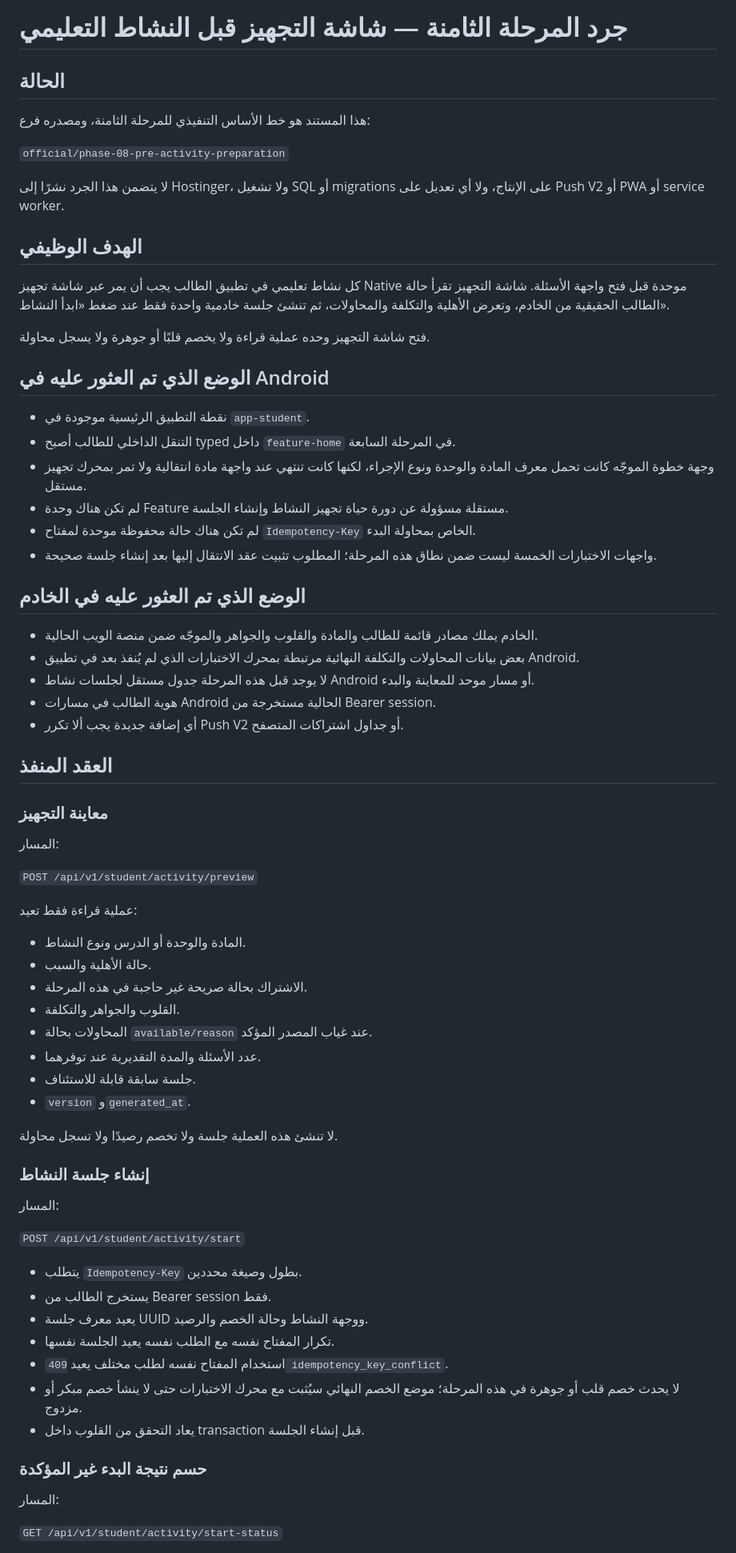
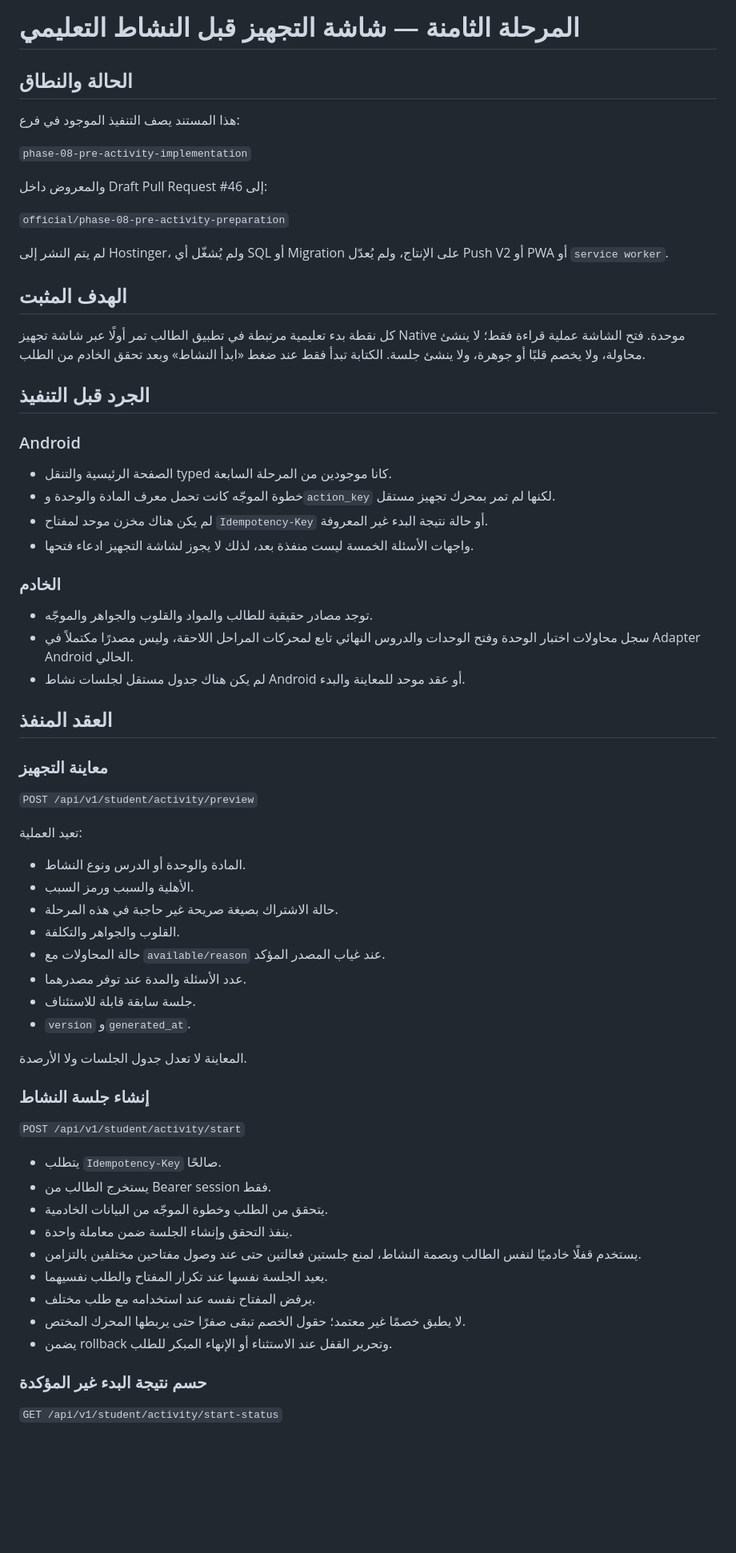
Before and after one commit to abokhatabcom-code/masary-android, a Markdown page: docs/PHASE_08_PRE_ACTIVITY_INVENTORY.md, the part around one of its changes. Shown at 80% size. GitHub-like rendering; blank space fills up the shorter version.

Commit message:
docs: finalize phase 08 implementation inventory

```diff
--- a/docs/PHASE_08_PRE_ACTIVITY_INVENTORY.md
+++ b/docs/PHASE_08_PRE_ACTIVITY_INVENTORY.md
@@ -1,74 +1,70 @@
-# جرد المرحلة الثامنة — شاشة التجهيز قبل النشاط التعليمي
+# المرحلة الثامنة — شاشة التجهيز قبل النشاط التعليمي
 
-## الحالة
+## الحالة والنطاق
 
-هذا المستند هو خط الأساس التنفيذي للمرحلة الثامنة، ومصدره فرع:
+هذا المستند يصف التنفيذ الموجود في فرع:
+
+`phase-08-pre-activity-implementation`
+
+والمعروض داخل Draft Pull Request #46 إلى:
 
 `official/phase-08-pre-activity-preparation`
 
-لا يتضمن هذا الجرد نشرًا إلى Hostinger، ولا تشغيل SQL أو migrations على الإنتاج، ولا أي تعديل على Push V2 أو PWA أو service worker.
+لم يتم النشر إلى Hostinger، ولم يُشغّل أي SQL أو Migration على الإنتاج، ولم يُعدّل Push V2 أو PWA أو `service worker`.
 
-## الهدف الوظيفي
+## الهدف المثبت
 
-كل نشاط تعليمي في تطبيق الطالب يجب أن يمر عبر شاشة تجهيز Native موحدة قبل فتح واجهة الأسئلة. شاشة التجهيز تقرأ حالة الطالب الحقيقية من الخادم، وتعرض الأهلية والتكلفة والمحاولات، ثم تنشئ جلسة خادمية واحدة فقط عند ضغط «ابدأ النشاط».
+كل نقطة بدء تعليمية مرتبطة في تطبيق الطالب تمر أولًا عبر شاشة تجهيز Native موحدة. فتح الشاشة عملية قراءة فقط؛ لا ينشئ محاولة، ولا يخصم قلبًا أو جوهرة، ولا ينشئ جلسة. الكتابة تبدأ فقط عند ضغط «ابدأ النشاط» وبعد تحقق الخادم من الطلب.
 
-فتح شاشة التجهيز وحده عملية قراءة ولا يخصم قلبًا أو جوهرة ولا يسجل محاولة.
+## الجرد قبل التنفيذ
 
-## الوضع الذي تم العثور عليه في Android
+### Android
 
-- نقطة التطبيق الرئيسية موجودة في `app-student`.
-- التنقل الداخلي للطالب أصبح typed داخل `feature-home` في المرحلة السابعة.
-- وجهة خطوة الموجّه كانت تحمل معرف المادة والوحدة ونوع الإجراء، لكنها كانت تنتهي عند واجهة مادة انتقالية ولا تمر بمحرك تجهيز مستقل.
-- لم تكن هناك وحدة Feature مستقلة مسؤولة عن دورة حياة تجهيز النشاط وإنشاء الجلسة.
-- لم تكن هناك حالة محفوظة موحدة لمفتاح `Idempotency-Key` الخاص بمحاولة البدء.
-- واجهات الاختبارات الخمسة ليست ضمن نطاق هذه المرحلة؛ المطلوب تثبيت عقد الانتقال إليها بعد إنشاء جلسة صحيحة.
+- الصفحة الرئيسية والتنقل typed كانا موجودين من المرحلة السابعة.
+- خطوة الموجّه كانت تحمل معرف المادة والوحدة و`action_key` لكنها لم تمر بمحرك تجهيز مستقل.
+- لم يكن هناك مخزن موحد لمفتاح `Idempotency-Key` أو حالة نتيجة البدء غير المعروفة.
+- واجهات الأسئلة الخمسة ليست منفذة بعد، لذلك لا يجوز لشاشة التجهيز ادعاء فتحها.
 
-## الوضع الذي تم العثور عليه في الخادم
+### الخادم
 
-- الخادم يملك مصادر قائمة للطالب والمادة والقلوب والجواهر والموجّه ضمن منصة الويب الحالية.
-- بعض بيانات المحاولات والتكلفة النهائية مرتبطة بمحرك الاختبارات الذي لم يُنفذ بعد في تطبيق Android.
-- لا يوجد قبل هذه المرحلة جدول مستقل لجلسات نشاط Android أو مسار موحد للمعاينة والبدء.
-- هوية الطالب في مسارات Android الحالية مستخرجة من Bearer session.
-- أي إضافة جديدة يجب ألا تكرر Push V2 أو جداول اشتراكات المتصفح.
+- توجد مصادر حقيقية للطالب والمواد والقلوب والجواهر والموجّه.
+- سجل محاولات اختبار الوحدة وفتح الوحدات والدروس النهائي تابع لمحركات المراحل اللاحقة، وليس مصدرًا مكتملاً في Adapter Android الحالي.
+- لم يكن هناك جدول مستقل لجلسات نشاط Android أو عقد موحد للمعاينة والبدء.
 
 ## العقد المنفذ
 
 ### معاينة التجهيز
 
-المسار:
-
 `POST /api/v1/student/activity/preview`
 
-عملية قراءة فقط تعيد:
+تعيد العملية:
 
 - المادة والوحدة أو الدرس ونوع النشاط.
-- حالة الأهلية والسبب.
-- الاشتراك بحالة صريحة غير حاجبة في هذه المرحلة.
+- الأهلية والسبب ورمز السبب.
+- حالة الاشتراك بصيغة صريحة غير حاجبة في هذه المرحلة.
 - القلوب والجواهر والتكلفة.
-- المحاولات بحالة `available/reason` عند غياب المصدر المؤكد.
-- عدد الأسئلة والمدة التقديرية عند توفرهما.
+- حالة المحاولات مع `available/reason` عند غياب المصدر المؤكد.
+- عدد الأسئلة والمدة عند توفر مصدرهما.
 - جلسة سابقة قابلة للاستئناف.
 - `version` و`generated_at`.
 
-لا تنشئ هذه العملية جلسة ولا تخصم رصيدًا ولا تسجل محاولة.
+المعاينة لا تعدل جدول الجلسات ولا الأرصدة.
 
 ### إنشاء جلسة النشاط
 
-المسار:
-
 `POST /api/v1/student/activity/start`
 
-- يتطلب `Idempotency-Key` بطول وصيغة محددين.
+- يتطلب `Idempotency-Key` صالحًا.
 - يستخرج الطالب من Bearer session فقط.
-- يعيد معرف جلسة UUID ووجهة النشاط وحالة الخصم والرصيد.
-- تكرار المفتاح نفسه مع الطلب نفسه يعيد الجلسة نفسها.
-- استخدام المفتاح نفسه لطلب مختلف يعيد `409 idempotency_key_conflict`.
-- لا يحدث خصم قلب أو جوهرة في هذه المرحلة؛ موضع الخصم النهائي سيُثبت مع محرك الاختبارات حتى لا ينشأ خصم مبكر أو مزدوج.
-- يعاد التحقق من القلوب داخل transaction قبل إنشاء الجلسة.
+- يتحقق من الطلب وخطوة الموجّه من البيانات الخادمية.
+- ينفذ التحقق وإنشاء الجلسة ضمن معاملة واحدة.
+- يستخدم قفلًا خادميًا لنفس الطالب وبصمة النشاط، لمنع جلستين فعالتين حتى عند وصول مفتاحين مختلفين بالتزامن.
+- يعيد الجلسة نفسها عند تكرار المفتاح والطلب نفسيهما.
+- يرفض المفتاح نفسه عند استخدامه مع طلب مختلف.
+- لا يطبق خصمًا غير معتمد؛ حقول الخصم تبقى صفرًا حتى يربطها المحرك المختص.
+- يضمن rollback وتحرير القفل عند الاستثناء أو الإنهاء المبكر للطلب.
 
 ### حسم نتيجة البدء غير المؤكدة
 
-المسار:
-
 `GET /api/v1/student/activity/start-status`
 
```
Also changed, not shown: other parts of docs/PHASE_08_PRE_ACTIVITY_INVENTORY.md (+79 -54 lines).
